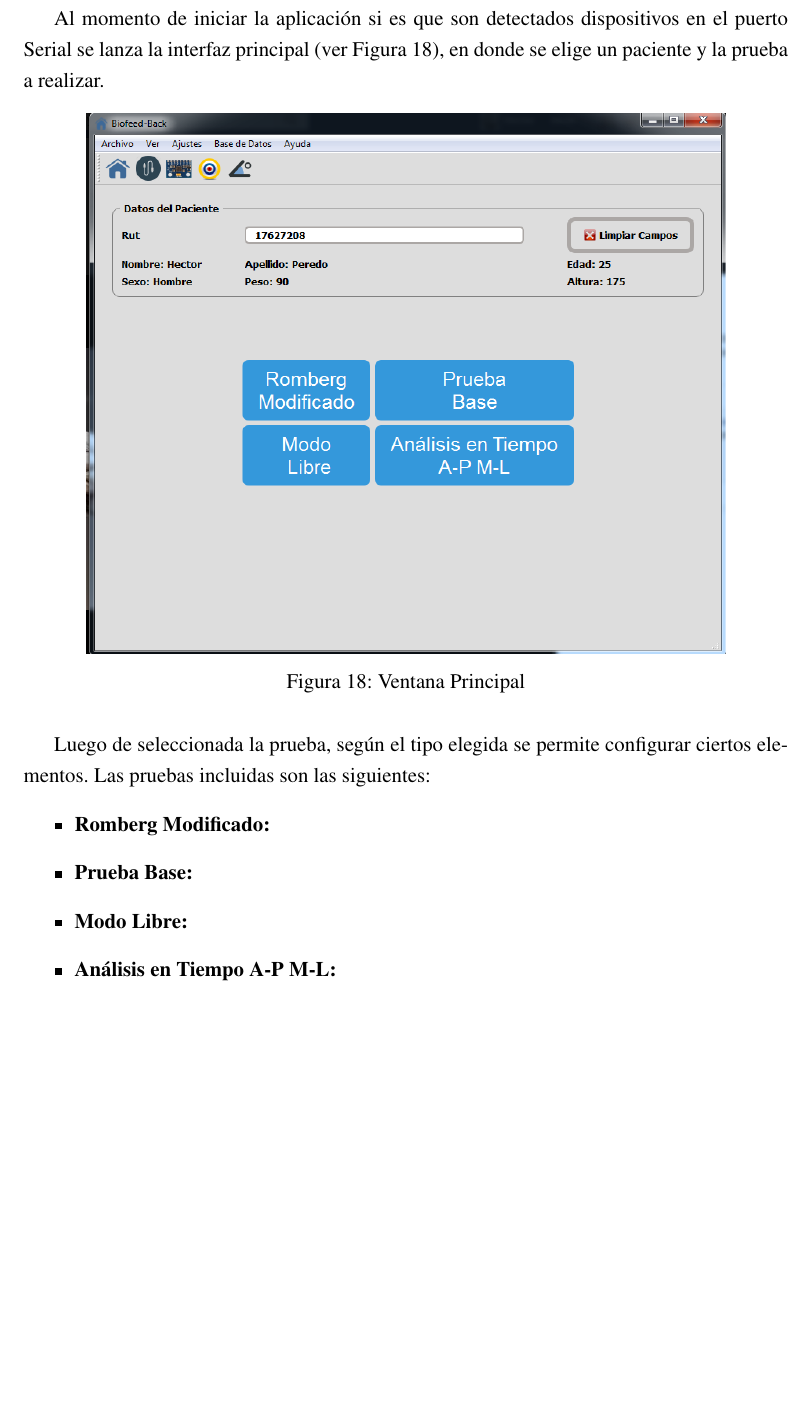
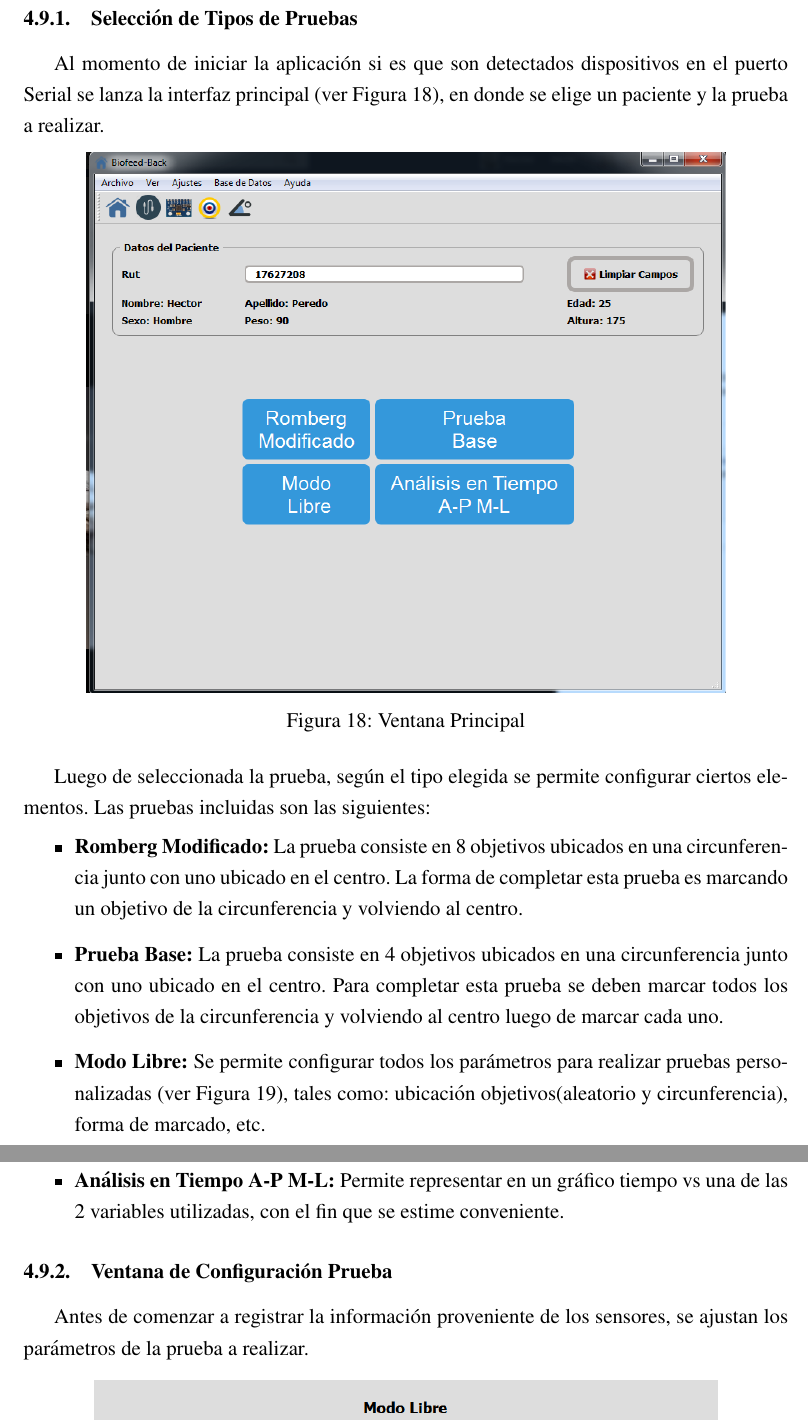
Before and after one commit to hectorda/Tesis-Latex, a LaTeX thesis (tesis.tex): part of page 37 of 54 before the commit and two parts of pages 37 and 38 of 54 after it, the two joined at a grey line, cut at the place of the change, the shorter picture padded with empty space. Compiled offline with pdfLaTeX.

Commit message:
Agregando Correciones

```diff
--- a/tesis.tex
+++ b/tesis.tex
@@ -919,6 +919,7 @@ Esto es realizado con el fin de establecer el valor de opciones consideradas má
 \end{figure}
 
 \newpage
+\subsubsection{Selección de Tipos de Pruebas}
 Al momento de iniciar la aplicación si es que son detectados dispositivos en el puerto Serial se lanza la interfaz principal (ver Figura \ref{fig:mainwindow}), en donde se elige un paciente y la prueba a realizar.
 
 \begin{figure}[H]
@@ -931,11 +932,17 @@ Al momento de iniciar la aplicación si es que son detectados dispositivos en el
 Luego de seleccionada la prueba, según el tipo elegida se permite configurar ciertos elementos.
 Las pruebas incluidas son las siguientes:
 \begin{itemize}
-	\item \textbf{Romberg Modificado:}
-	\item \textbf{Prueba Base:}
-	\item \textbf{Modo Libre:}
-	\item \textbf{Análisis en Tiempo A-P M-L:}
+	\item \textbf{Romberg Modificado:} La prueba consiste en 8 objetivos ubicados en una circunferencia junto con uno ubicado en el centro.
+	La forma de completar esta prueba es marcando un objetivo de la circunferencia y volviendo al centro.
+	\item \textbf{Prueba Base:} La prueba consiste en 4 objetivos ubicados en una circunferencia junto con uno ubicado en el centro.
+	Para completar esta prueba se deben marcar todos los objetivos de la circunferencia y volviendo al centro luego de marcar cada uno.
+	\item \textbf{Modo Libre:} Se permite configurar todos los parámetros para realizar pruebas personalizadas (ver Figura \ref{fig:configurarPrueba}), tales como: ubicación objetivos(aleatorio y circunferencia), forma de marcado, etc.
+	\item \textbf{Análisis en Tiempo A-P M-L:} Permite representar en un gráfico tiempo vs una de las 2 variables utilizadas, con el fin que se estime conveniente.
 \end{itemize}
+
+\subsubsection{Ventana de Configuración Prueba}
+Antes de comenzar a registrar la información proveniente de los sensores, se ajustan los parámetros de la prueba a realizar.
+
 \begin{figure}[H]
 	\centering
 	\includegraphics[scale=0.6]{images/configurarPrueba}
```
Also changed, not shown: biblio.bib (+14 -0 lines), tesis.pdf, tesis.tex (8 more changed lines).
